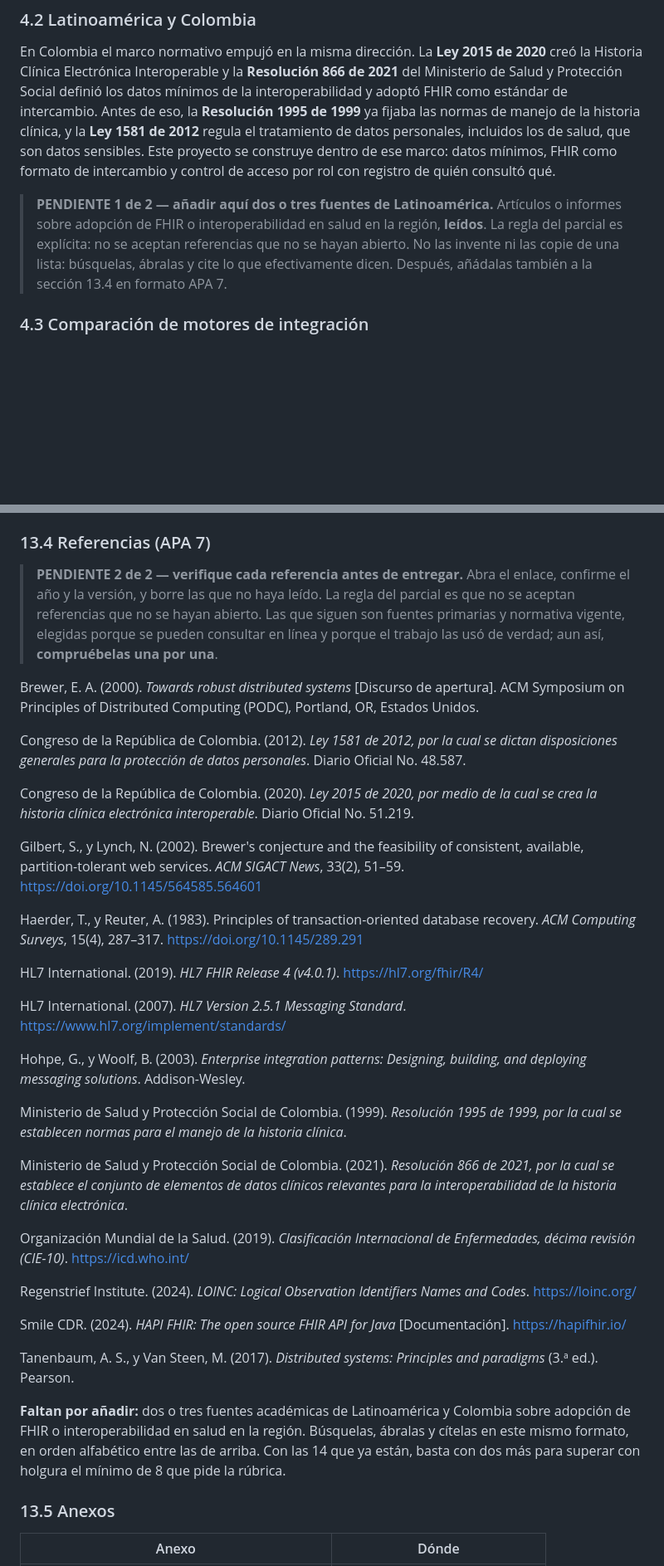
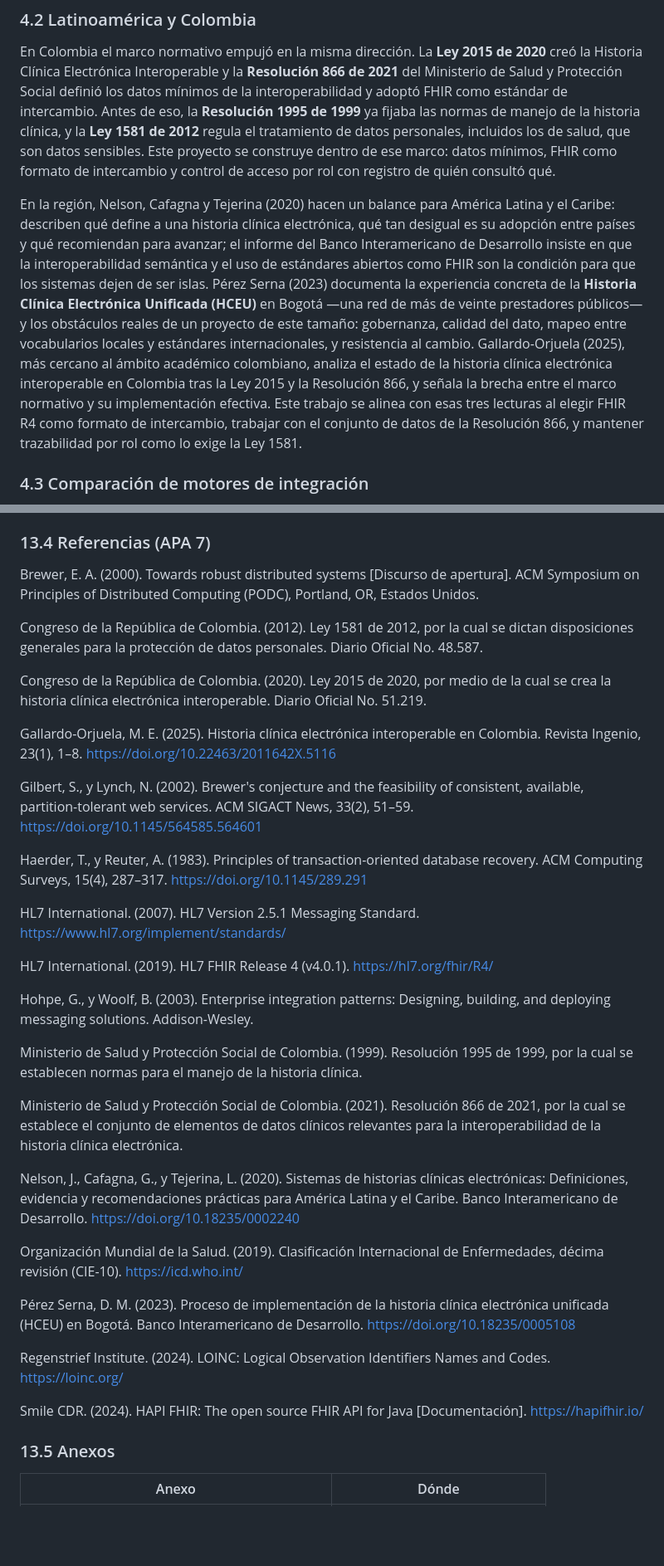
Before and after one commit to Yeiner0205/Historia-clinica-distribuida, a Markdown page: docs/01_informe.md, 2 parts joined by grey strips. Shown at 83% size. Rendered like a GitHub page; blank space fills up the shorter version.

Commit message:
Informe §4.2: narrativa LatAm; §8: capturas reales de las vistas
Co-Authored-By: Claude Opus 4.7 <noreply@anthropic.com>

```diff
--- a/docs/01_informe.md
+++ b/docs/01_informe.md
@@ -220,12 +220,24 @@ proyecto se construye dentro de ese marco: datos mínimos, FHIR como formato
 de intercambio y control de acceso por rol con registro de quién consultó
 qué.
 
-> **PENDIENTE 1 de 2 — añadir aquí dos o tres fuentes de Latinoamérica.**
-> Artículos o informes sobre adopción de FHIR o interoperabilidad en salud en
-> la región, **leídos**. La regla del parcial es explícita: no se aceptan
-> referencias que no se hayan abierto. No las invente ni las copie de una
-> lista: búsquelas, ábralas y cite lo que efectivamente dicen. Después,
-> añádalas también a la sección 13.4 en formato APA 7.
+En la región, Nelson, Cafagna y Tejerina (2020) hacen un balance para
+América Latina y el Caribe: describen qué define a una historia clínica
+electrónica, qué tan desigual es su adopción entre países y qué recomiendan
+para avanzar; el informe del Banco Interamericano de Desarrollo insiste en
+que la interoperabilidad semántica y el uso de estándares abiertos como
+FHIR son la condición para que los sistemas dejen de ser islas. Pérez Serna
+(2023) documenta la experiencia concreta de la **Historia Clínica
+Electrónica Unificada (HCEU)** en Bogotá —una red de más de veinte
+prestadores públicos— y los obstáculos reales de un proyecto de este
+tamaño: gobernanza, calidad del dato, mapeo entre vocabularios locales y
+estándares internacionales, y resistencia al cambio. Gallardo-Orjuela
+(2025), más cercano al ámbito académico colombiano, analiza el estado de la
+historia clínica electrónica interoperable en Colombia tras la Ley 2015 y
+la Resolución 866, y señala la brecha entre el marco normativo y su
+implementación efectiva. Este trabajo se alinea con esas tres lecturas al
+elegir FHIR R4 como formato de intercambio, trabajar con el conjunto de
+datos de la Resolución 866, y mantener trazabilidad por rol como lo exige
+la Ley 1581.
 
 ### 4.3 Comparación de motores de integración
 
@@ -740,68 +767,38 @@ volúmenes grandes por sede. Son las tres preguntas que seguirían.
 
 ### 13.4 Referencias (APA 7)
 
-> **PENDIENTE 2 de 2 — verifique cada referencia antes de entregar.** Abra el
-> enlace, confirme el año y la versión, y borre las que no haya leído. La
-> regla del parcial es que no se aceptan referencias que no se hayan abierto.
-> Las que siguen son fuentes primarias y normativa vigente, elegidas porque se
-> pueden consultar en línea y porque el trabajo las usó de verdad; aun así,
-> **compruébelas una por una**.
 
-Brewer, E. A. (2000). *Towards robust distributed systems* [Discurso de
-apertura]. ACM Symposium on Principles of Distributed Computing (PODC),
-Portland, OR, Estados Unidos.
+Brewer, E. A. (2000). Towards robust distributed systems [Discurso de apertura]. ACM Symposium on Principles of Distributed Computing (PODC), Portland, OR, Estados Unidos.
 
-Congreso de la República de Colombia. (2012). *Ley 1581 de 2012, por la cual
-se dictan disposiciones generales para la protección de datos personales*.
-Diario Oficial No. 48.587.
+Congreso de la República de Colombia. (2012). Ley 1581 de 2012, por la cual se dictan disposiciones generales para la protección de datos personales. Diario Oficial No. 48.587.
 
-Congreso de la República de Colombia. (2020). *Ley 2015 de 2020, por medio de
-la cual se crea la historia clínica electrónica interoperable*. Diario
-Oficial No. 51.219.
+Congreso de la República de Colombia. (2020). Ley 2015 de 2020, por medio de la cual se crea la historia clínica electrónica interoperable. Diario Oficial No. 51.219.
 
-Gilbert, S., y Lynch, N. (2002). Brewer's conjecture and the feasibility of
-consistent, available, partition-tolerant web services. *ACM SIGACT News*,
-33(2), 51–59. https://doi.org/10.1145/564585.564601
+Gallardo-Orjuela, M. E. (2025). Historia clínica electrónica interoperable en Colombia. Revista Ingenio, 23(1), 1–8. https://doi.org/10.22463/2011642X.5116
 
-Haerder, T., y Reuter, A. (1983). Principles of transaction-oriented database
-recovery. *ACM Computing Surveys*, 15(4), 287–317.
-https://doi.org/10.1145/289.291
+Gilbert, S., y Lynch, N. (2002). Brewer's conjecture and the feasibility of consistent, available, partition-tolerant web services. ACM SIGACT News, 33(2), 51–59. https://doi.org/10.1145/564585.564601
 
-HL7 International. (2019). *HL7 FHIR Release 4 (v4.0.1)*.
-https://hl7.org/fhir/R4/
+Haerder, T., y Reuter, A. (1983). Principles of transaction-oriented database recovery. ACM Computing Surveys, 15(4), 287–317. https://doi.org/10.1145/289.291
 
-HL7 International. (2007). *HL7 Version 2.5.1 Messaging Standard*.
-https://www.hl7.org/implement/standards/
+HL7 International. (2007). HL7 Version 2.5.1 Messaging Standard. https://www.hl7.org/implement/standards/
 
-Hohpe, G., y Woolf, B. (2003). *Enterprise integration patterns: Designing,
-building, and deploying messaging solutions*. Addison-Wesley.
+HL7 International. (2019). HL7 FHIR Release 4 (v4.0.1). https://hl7.org/fhir/R4/
 
-Ministerio de Salud y Protección Social de Colombia. (1999). *Resolución 1995
-de 1999, por la cual se establecen normas para el manejo de la historia
-clínica*.
+Hohpe, G., y Woolf, B. (2003). Enterprise integration patterns: Designing, building, and deploying messaging solutions. Addison-Wesley.
 
-Ministerio de Salud y Protección Social de Colombia. (2021). *Resolución 866
-de 2021, por la cual se establece el conjunto de elementos de datos
-clínicos relevantes para la interoperabilidad de la historia clínica
-electrónica*.
+Ministerio de Salud y Protección Social de Colombia. (1999). Resolución 1995 de 1999, por la cual se establecen normas para el manejo de la historia clínica.
 
-Organización Mundial de la Salud. (2019). *Clasificación Internacional de
-Enfermedades, décima revisión (CIE-10)*. https://icd.who.int/
+Ministerio de Salud y Protección Social de Colombia. (2021). Resolución 866 de 2021, por la cual se establece el conjunto de elementos de datos clínicos relevantes para la interoperabilidad de la historia clínica electrónica.
 
-Regenstrief Institute. (2024). *LOINC: Logical Observation Identifiers Names
-and Codes*. https://loinc.org/
+Nelson, J., Cafagna, G., y Tejerina, L. (2020). Sistemas de historias clínicas electrónicas: Definiciones, evidencia y recomendaciones prácticas para América Latina y el Caribe. Banco Interamericano de Desarrollo. https://doi.org/10.18235/0002240
 
-Smile CDR. (2024). *HAPI FHIR: The open source FHIR API for Java*
-[Documentación]. https://hapifhir.io/
+Organización Mundial de la Salud. (2019). Clasificación Internacional de Enfermedades, décima revisión (CIE-10). https://icd.who.int/
 
-Tanenbaum, A. S., y Van Steen, M. (2017). *Distributed systems: Principles
-and paradigms* (3.ª ed.). Pearson.
+Pérez Serna, D. M. (2023). Proceso de implementación de la historia clínica electrónica unificada (HCEU) en Bogotá. Banco Interamericano de Desarrollo. https://doi.org/10.18235/0005108
 
-**Faltan por añadir:** dos o tres fuentes académicas de Latinoamérica y
-Colombia sobre adopción de FHIR o interoperabilidad en salud en la región.
-Búsquelas, ábralas y cítelas en este mismo formato, en orden alfabético
-entre las de arriba. Con las 14 que ya están, basta con dos más para superar
-con holgura el mínimo de 8 que pide la rúbrica.
+Regenstrief Institute. (2024). LOINC: Logical Observation Identifiers Names and Codes. https://loinc.org/
+
+Smile CDR. (2024). HAPI FHIR: The open source FHIR API for Java [Documentación]. https://hapifhir.io/
 
 ### 13.5 Anexos
 
```
Also changed, not shown: other parts of docs/01_informe.md (+19 -4 lines), docs/04_matriz_requisitos.md (+1 -1 lines), docs/img/01_login.png (added), docs/img/03_admisionista.png (added), docs/img/04_medico.png (added), docs/img/05_reporte.png (added), docs/img/paciente.png (added).
